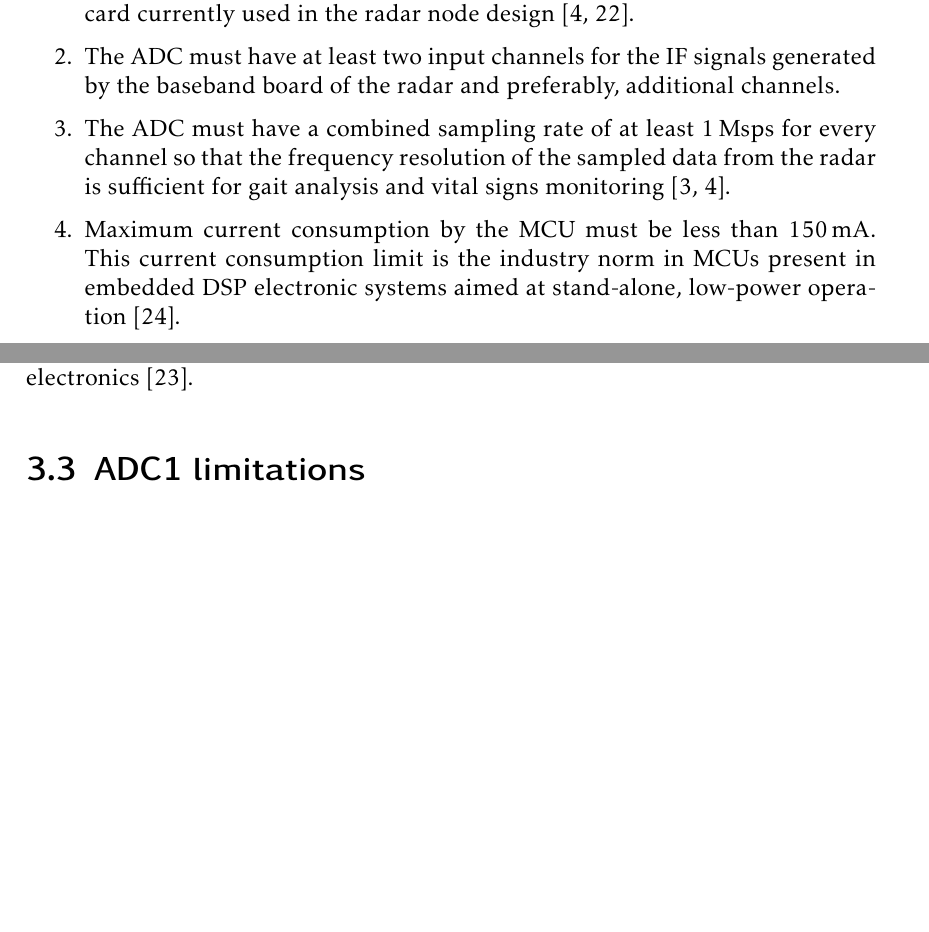
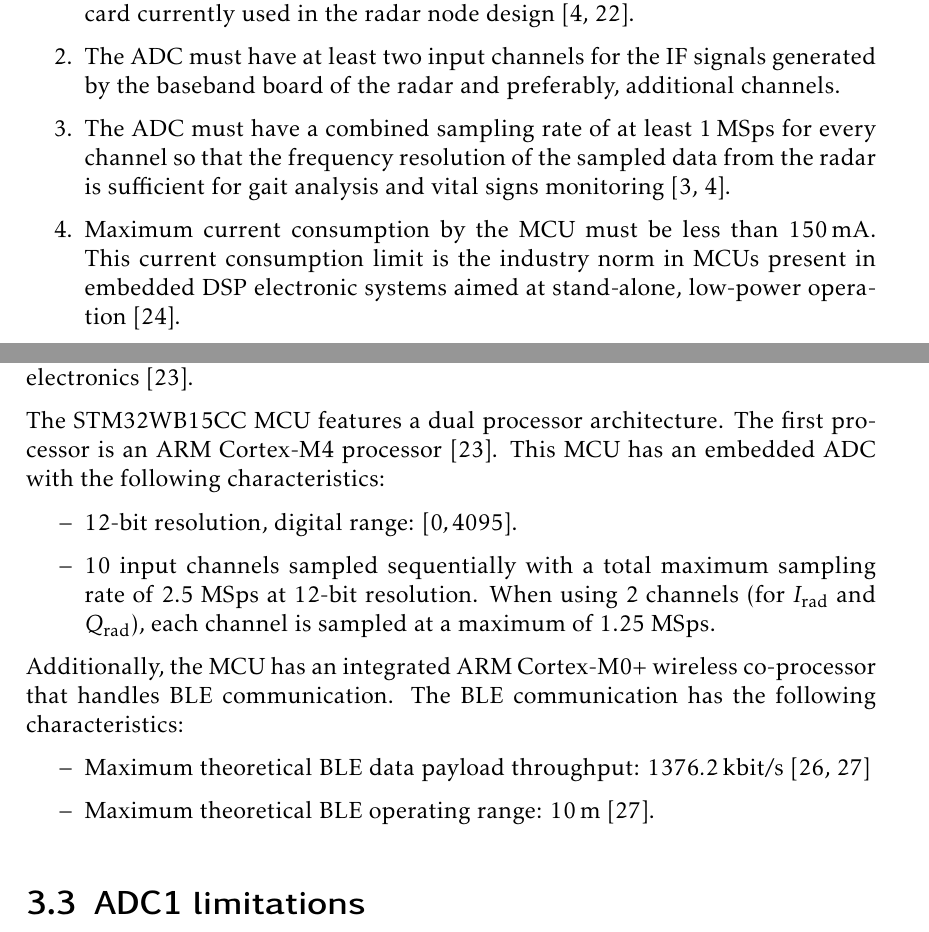
Before and after one commit to mooncos/tfg, a LaTeX thesis (main.tex, which reads chapters/radar.tex): two parts of pages 32 and 33 of 74, joined at a grey line, cut so that both start at the same text, the shorter picture padded with empty space. Compiled offline with pdfLaTeX.

Commit message:
autosave 03/01/2023-21:05:29

```diff
--- a/chapters/radar.tex
+++ b/chapters/radar.tex
@@ -90,12 +90,25 @@ For the selection of the microcontroller several criteria are outlined:
 \begin{enumerate}
 	\item The MCU must incorporate an embedded ADC peripheral, with a minimum of 12-bit sample resolution, in order to be comparable with the ADC card currently used in the radar node design \cite{Sardinero2022, ADLINKTechnologies2010}.
 	\item The ADC must have at least two input channels for the IF signals generated by the baseband board of the radar and preferably, additional channels.
-	\item The ADC must have a combined sampling rate of at least \SI{1}{Msps} for every channel so that the frequency resolution of the sampled data from the radar is sufficient for gait analysis and vital signs monitoring \cite{Antolinos2020, Sardinero2022}.
+	\item The ADC must have a combined sampling rate of at least \SI{1}{MSps} for every channel so that the frequency resolution of the sampled data from the radar is sufficient for gait analysis and vital signs monitoring \cite{Antolinos2020, Sardinero2022}.
 	\item Maximum current consumption by the MCU must be less than \SI{150}{\milli\ampere}. This current consumption limit is the industry norm in MCUs present in embedded DSP electronic systems aimed at stand-alone, low-power operation \cite{Benini2001}.
 	\item The MCU must incorporate one or more wireless communication capabilities built in. It is preferred that the protocols used are standard and widely used in Internet of Things devices such as WiFi or Bluetooth Low Energy (BLE) \cite{AlSarawi2017}.
 \end{enumerate}
 
 After researching current available options in the market at the time of writing, a handful of MCU were selected. The result of the research of the commercial available microcontrollers is detailed in Appendix ZZZ. From the final list, the MCU that complied to all criteria is the STM32WB15CC MCU from ST Microelectronics \cite{STMicroelectronics2022}.
+
+The STM32WB15CC MCU features a dual processor architecture. The first processor is an ARM Cortex-M4 processor \cite{STMicroelectronics2022}. This MCU has an embedded ADC with the following characteristics:
+\begin{itemize}
+	\item 12-bit resolution, digital range: $[0, 4095]$.
+	\item 10 input channels sampled sequentially with a total maximum sampling rate of 2.5 MSps at 12-bit resolution. When using 2 channels (for $I_\mathrm{rad}$ and $Q_\mathrm{rad}$), each channel is sampled at a maximum of 1.25 MSps.
+	% \item Configurable dynamic voltage range of the inputs: $[0, V_{DDA}]$ where $V_{DDA} \le \SI{3.3}{\volt}$.
+\end{itemize}
+
+Additionally, the MCU has an integrated ARM Cortex-M0+ wireless co-processor that handles BLE communication. The BLE communication has the following characteristics:
+\begin{itemize}
+	\item Maximum theoretical BLE data payload throughput: \SI{1376.2}{\kilo\bit\per\second} \cite{NordicSemiconductor2019,Bluetooth52}
+	\item Maximum theoretical BLE operating range: \SI{10}{\meter} \cite{Bluetooth52}.
+\end{itemize}
 
 \section{ADC1 limitations}
 
```
Also changed, not shown: chapters/firmware.tex (+5 -5 lines).
